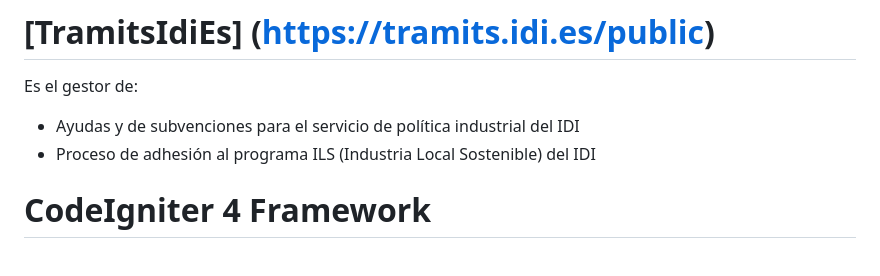
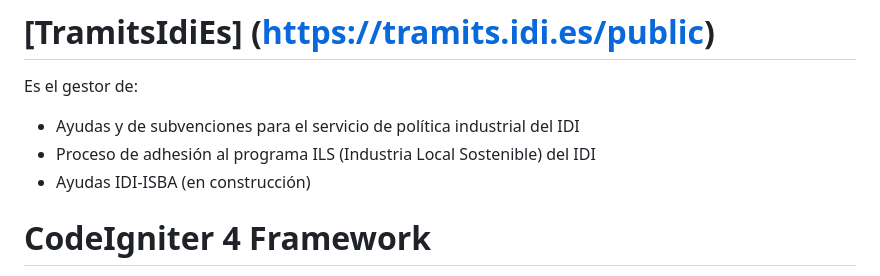
Before and after one commit to omnisupporter/tramits_idi_es, a Markdown page: README.md, the part around the change. GitHub-like rendering.

Commit message:
he actualizado README.md

```diff
--- a/README.md
+++ b/README.md
@@ -2,6 +2,7 @@
 Es el gestor de:
 - Ayudas y de subvenciones para el servicio de política industrial del IDI
 - Proceso de adhesión al programa ILS (Industria Local Sostenible) del IDI
+- Ayudas IDI-ISBA (en construcción)
 
 # CodeIgniter 4 Framework
 
```
